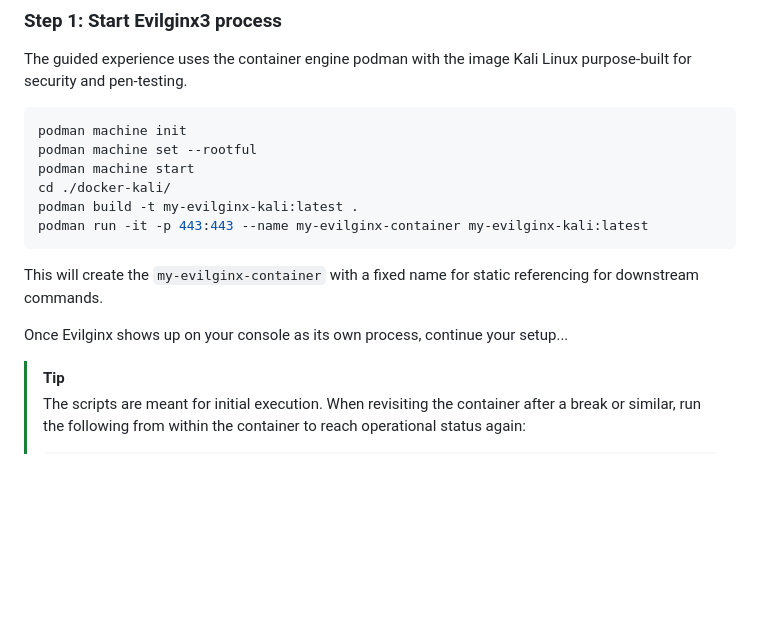
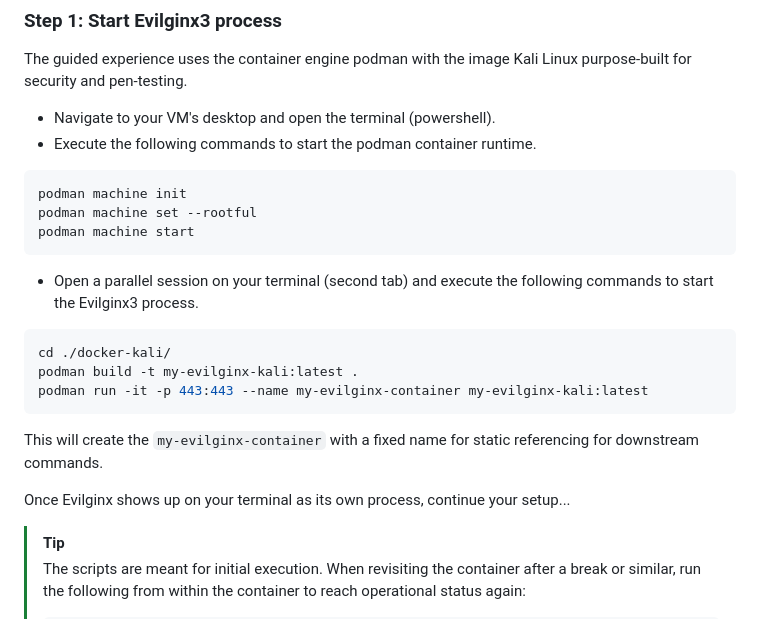
Before and after one commit to MartinPankraz/sap-hacker-in-a-day, a Markdown page: student/quest1.md, the part around the change. Drawn GitHub-style; blank space fills up the shorter version.

Commit message:
cmd separate

````diff
--- a/student/quest1.md
+++ b/student/quest1.md
@@ -22,10 +22,18 @@ To get started with one of those,
 
 The guided experience uses the container engine podman with the image Kali Linux purpose-built for security and pen-testing.
 
+* Navigate to your VM's desktop and open the terminal (powershell).
+* Execute the following commands to start the podman container runtime.
+
 ```bash
 podman machine init
 podman machine set --rootful
 podman machine start
+```
+
+* Open a parallel session on your terminal (second tab) and execute the following commands to start the Evilginx3 process.
+
+```bash
 cd ./docker-kali/
 podman build -t my-evilginx-kali:latest .
 podman run -it -p 443:443 --name my-evilginx-container my-evilginx-kali:latest
@@ -33,7 +41,7 @@ podman run -it -p 443:443 --name my-evilginx-container my-evilginx-kali:latest
 
 This will create the `my-evilginx-container` with a fixed name for static referencing for downstream commands.
 
-Once Evilginx shows up on your console as its own process, continue your setup...
+Once Evilginx shows up on your terminal as its own process, continue your setup...
 
 > [!TIP]
 > The scripts are meant for initial execution. When revisiting the container after a break or similar, run the following from within the container to reach operational status again:
````
